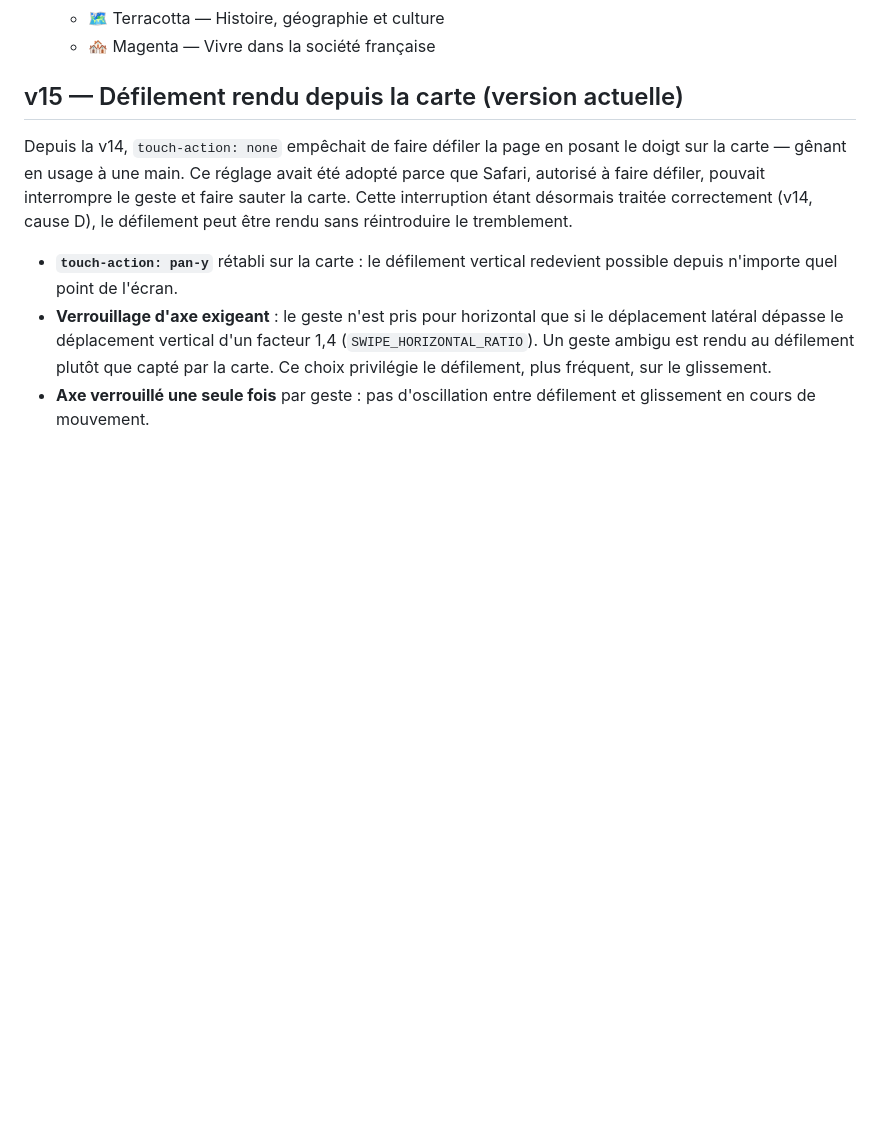
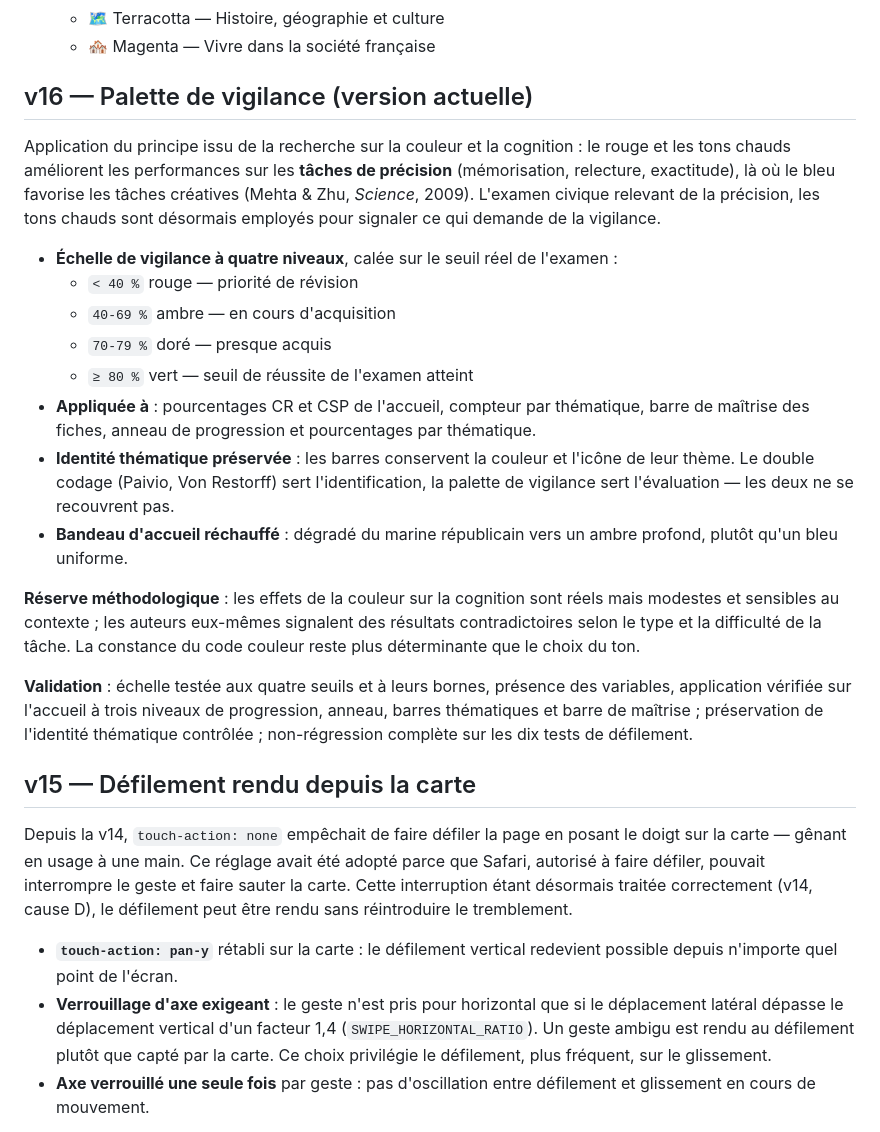
Before and after one commit to JuanYule/Examen_Civique, a Markdown page: CHANGELOG-examen-civique.md, the part around the change. Drawn GitHub-style; blank space fills up the shorter version.

Commit message:
Actualizar CHANGELOG-examen-civique.md

```diff
--- a/CHANGELOG-examen-civique.md
+++ b/CHANGELOG-examen-civique.md
@@ -36,7 +36,23 @@ Application web autonome (fiches + QCM) pour préparer l'examen civique françai
   - 🗺️ Terracotta — Histoire, géographie et culture
   - 🏘️ Magenta — Vivre dans la société française
 
-## v15 — Défilement rendu depuis la carte (version actuelle)
+## v16 — Palette de vigilance (version actuelle)
+Application du principe issu de la recherche sur la couleur et la cognition : le rouge et les tons chauds améliorent les performances sur les **tâches de précision** (mémorisation, relecture, exactitude), là où le bleu favorise les tâches créatives (Mehta & Zhu, *Science*, 2009). L'examen civique relevant de la précision, les tons chauds sont désormais employés pour signaler ce qui demande de la vigilance.
+
+- **Échelle de vigilance à quatre niveaux**, calée sur le seuil réel de l'examen :
+  - `< 40 %` rouge — priorité de révision
+  - `40-69 %` ambre — en cours d'acquisition
+  - `70-79 %` doré — presque acquis
+  - `≥ 80 %` vert — seuil de réussite de l'examen atteint
+- **Appliquée à** : pourcentages CR et CSP de l'accueil, compteur par thématique, barre de maîtrise des fiches, anneau de progression et pourcentages par thématique.
+- **Identité thématique préservée** : les barres conservent la couleur et l'icône de leur thème. Le double codage (Paivio, Von Restorff) sert l'identification, la palette de vigilance sert l'évaluation — les deux ne se recouvrent pas.
+- **Bandeau d'accueil réchauffé** : dégradé du marine républicain vers un ambre profond, plutôt qu'un bleu uniforme.
+
+**Réserve méthodologique** : les effets de la couleur sur la cognition sont réels mais modestes et sensibles au contexte ; les auteurs eux-mêmes signalent des résultats contradictoires selon le type et la difficulté de la tâche. La constance du code couleur reste plus déterminante que le choix du ton.
+
+**Validation** : échelle testée aux quatre seuils et à leurs bornes, présence des variables, application vérifiée sur l'accueil à trois niveaux de progression, anneau, barres thématiques et barre de maîtrise ; préservation de l'identité thématique contrôlée ; non-régression complète sur les dix tests de défilement.
+
+## v15 — Défilement rendu depuis la carte
 Depuis la v14, `touch-action: none` empêchait de faire défiler la page en posant le doigt sur la carte — gênant en usage à une main. Ce réglage avait été adopté parce que Safari, autorisé à faire défiler, pouvait interrompre le geste et faire sauter la carte. Cette interruption étant désormais traitée correctement (v14, cause D), le défilement peut être rendu sans réintroduire le tremblement.
 
 - **`touch-action: pan-y`** rétabli sur la carte : le défilement vertical redevient possible depuis n'importe quel point de l'écran.
```
